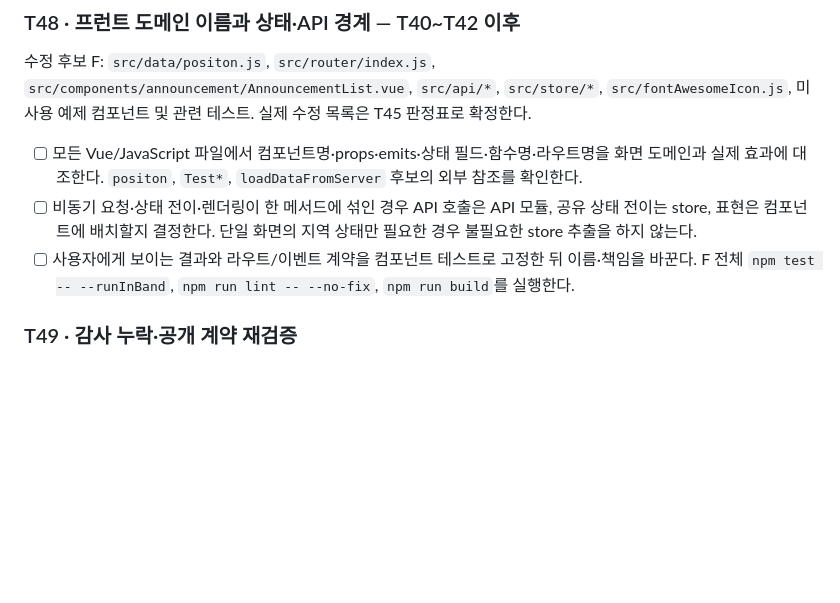
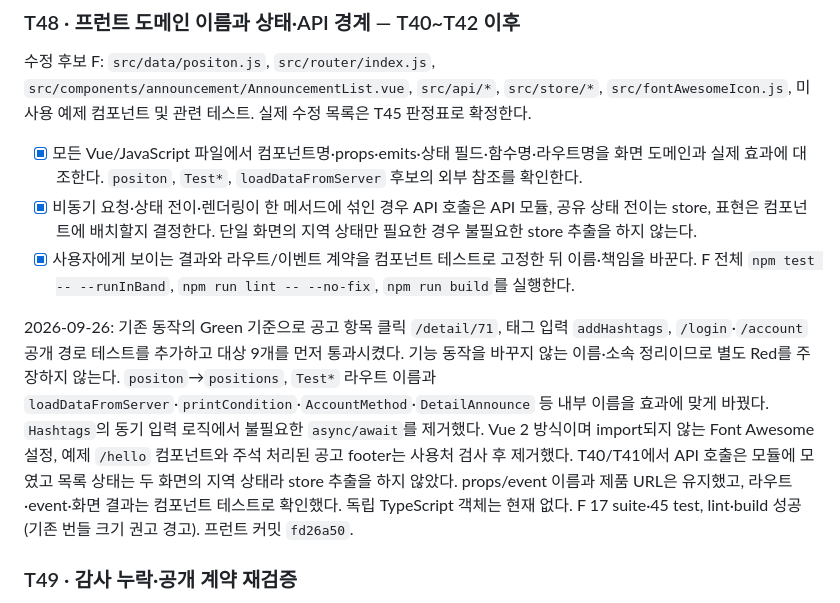
Before and after one commit to seungmin-park/demp, a Markdown page: tasks.md, the part around the change. Rendered like a GitHub page; blank space fills up the shorter version.

Commit message:
docs: record T48 verification and completion

```diff
--- a/tasks.md
+++ b/tasks.md
@@ -392,9 +392,11 @@ assertThat(answerRepository.findById(answerId).orElseThrow().getContent())
 
 수정 후보 F: `src/data/positon.js`, `src/router/index.js`, `src/components/announcement/AnnouncementList.vue`, `src/api/*`, `src/store/*`, `src/fontAwesomeIcon.js`, 미사용 예제 컴포넌트 및 관련 테스트. 실제 수정 목록은 T45 판정표로 확정한다.
 
-- [ ] 모든 Vue/JavaScript 파일에서 컴포넌트명·props·emits·상태 필드·함수명·라우트명을 화면 도메인과 실제 효과에 대조한다. `positon`, `Test*`, `loadDataFromServer` 후보의 외부 참조를 확인한다.
-- [ ] 비동기 요청·상태 전이·렌더링이 한 메서드에 섞인 경우 API 호출은 API 모듈, 공유 상태 전이는 store, 표현은 컴포넌트에 배치할지 결정한다. 단일 화면의 지역 상태만 필요한 경우 불필요한 store 추출을 하지 않는다.
-- [ ] 사용자에게 보이는 결과와 라우트/이벤트 계약을 컴포넌트 테스트로 고정한 뒤 이름·책임을 바꾼다. F 전체 `npm test -- --runInBand`, `npm run lint -- --no-fix`, `npm run build`를 실행한다.
+- [x] 모든 Vue/JavaScript 파일에서 컴포넌트명·props·emits·상태 필드·함수명·라우트명을 화면 도메인과 실제 효과에 대조한다. `positon`, `Test*`, `loadDataFromServer` 후보의 외부 참조를 확인한다.
+- [x] 비동기 요청·상태 전이·렌더링이 한 메서드에 섞인 경우 API 호출은 API 모듈, 공유 상태 전이는 store, 표현은 컴포넌트에 배치할지 결정한다. 단일 화면의 지역 상태만 필요한 경우 불필요한 store 추출을 하지 않는다.
+- [x] 사용자에게 보이는 결과와 라우트/이벤트 계약을 컴포넌트 테스트로 고정한 뒤 이름·책임을 바꾼다. F 전체 `npm test -- --runInBand`, `npm run lint -- --no-fix`, `npm run build`를 실행한다.
+
+2026-09-26: 기존 동작의 Green 기준으로 공고 항목 클릭 `/detail/71`, 태그 입력 `addHashtags`, `/login`·`/account` 공개 경로 테스트를 추가하고 대상 9개를 먼저 통과시켰다. 기능 동작을 바꾸지 않는 이름·소속 정리이므로 별도 Red를 주장하지 않는다. `positon`→`positions`, `Test*` 라우트 이름과 `loadDataFromServer`·`printCondition`·`AccountMethod`·`DetailAnnounce` 등 내부 이름을 효과에 맞게 바꿨다. `Hashtags`의 동기 입력 로직에서 불필요한 `async/await`를 제거했다. Vue 2 방식이며 import되지 않는 Font Awesome 설정, 예제 `/hello` 컴포넌트와 주석 처리된 공고 footer는 사용처 검사 후 제거했다. T40/T41에서 API 호출은 모듈에 모였고 목록 상태는 두 화면의 지역 상태라 store 추출을 하지 않았다. props/event 이름과 제품 URL은 유지했고, 라우트·event·화면 결과는 컴포넌트 테스트로 확인했다. 독립 TypeScript 객체는 현재 없다. F 17 suite·45 test, lint·build 성공(기존 번들 크기 권고 경고). 프런트 커밋 `fd26a50`.
 
 ### T49 · 감사 누락·공개 계약 재검증
 
```
